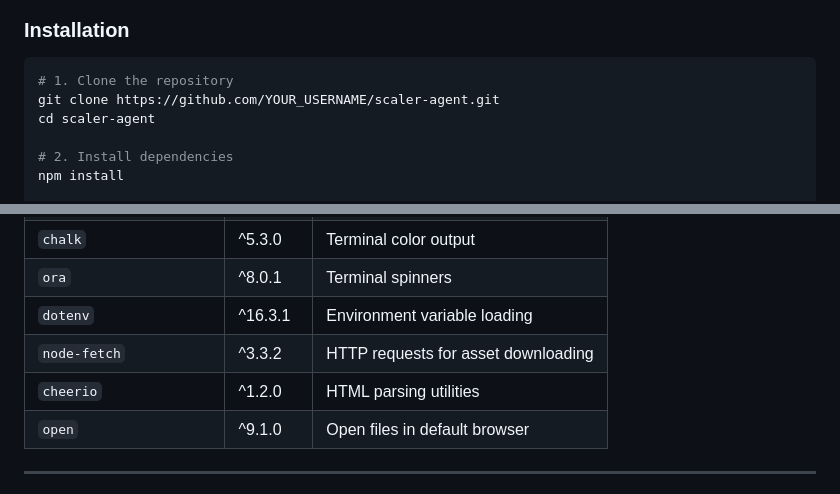
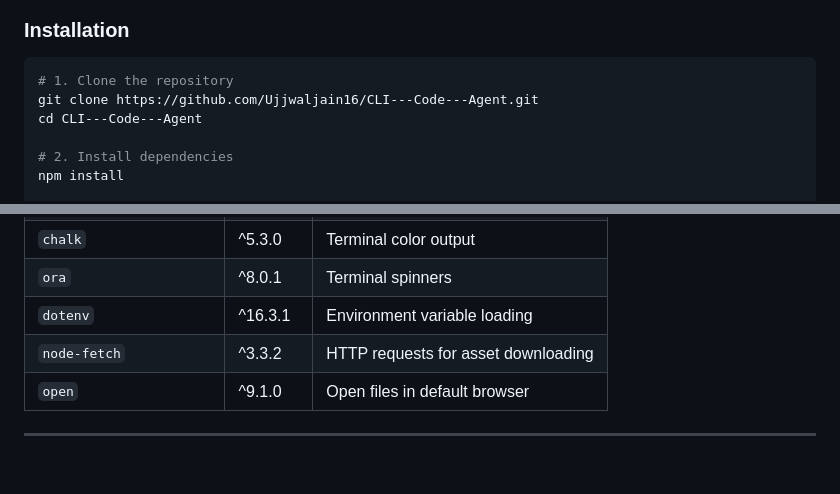
Before and after one commit to Ujjwaljain16/CLI---Code---Agent, a Markdown page: README.md, 2 parts joined by grey strips. Drawn GitHub-style; blank space fills up the shorter version.

Commit message:
docs: sync readme with actual project dependencies and url

````diff
--- a/README.md
+++ b/README.md
@@ -200,8 +200,8 @@ scaler-agent/
 
 ```bash
 # 1. Clone the repository
-git clone https://github.com/YOUR_USERNAME/scaler-agent.git
-cd scaler-agent
+git clone https://github.com/Ujjwaljain16/CLI---Code---Agent.git
+cd CLI---Code---Agent
 
 # 2. Install dependencies
 npm install
@@ -452,7 +452,6 @@ You › Make it a futuristic neon theme
 | `ora` | ^8.0.1 | Terminal spinners |
 | `dotenv` | ^16.3.1 | Environment variable loading |
 | `node-fetch` | ^3.3.2 | HTTP requests for asset downloading |
-| `cheerio` | ^1.2.0 | HTML parsing utilities |
 | `open` | ^9.1.0 | Open files in default browser |
 
 ---
````
